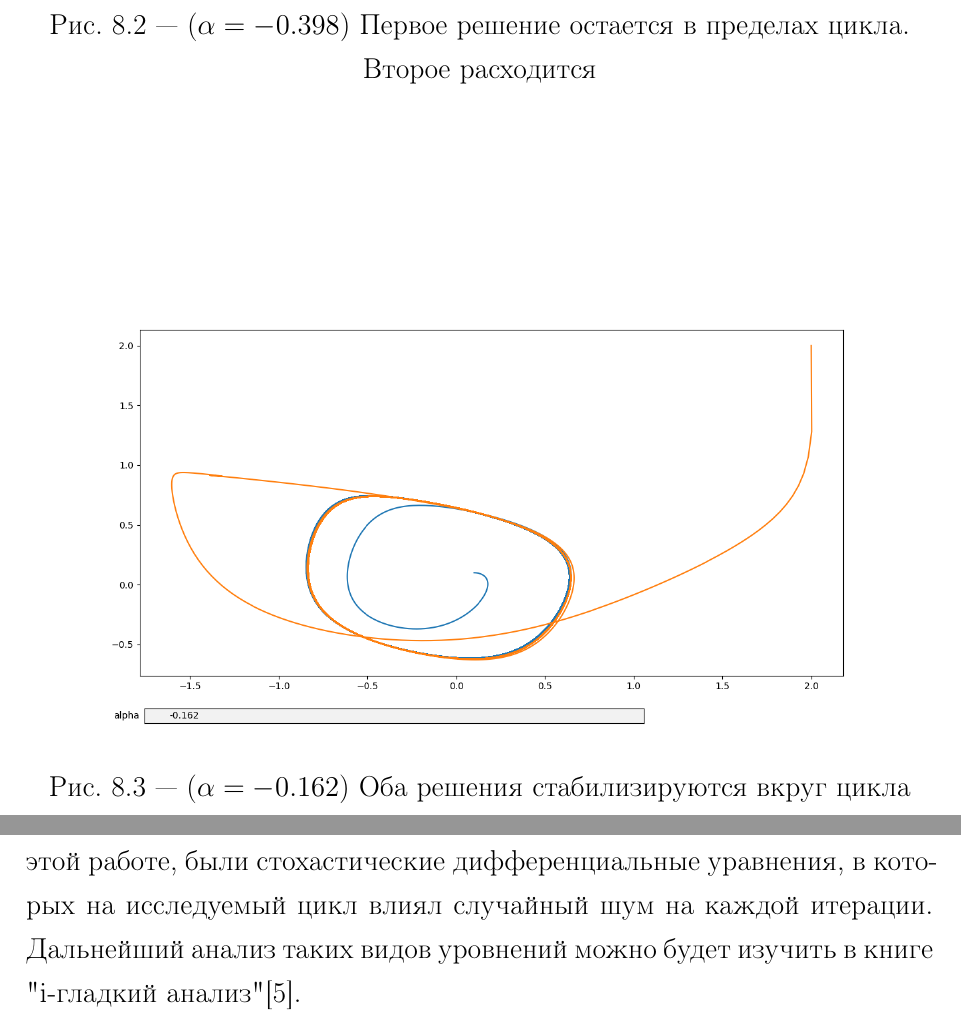
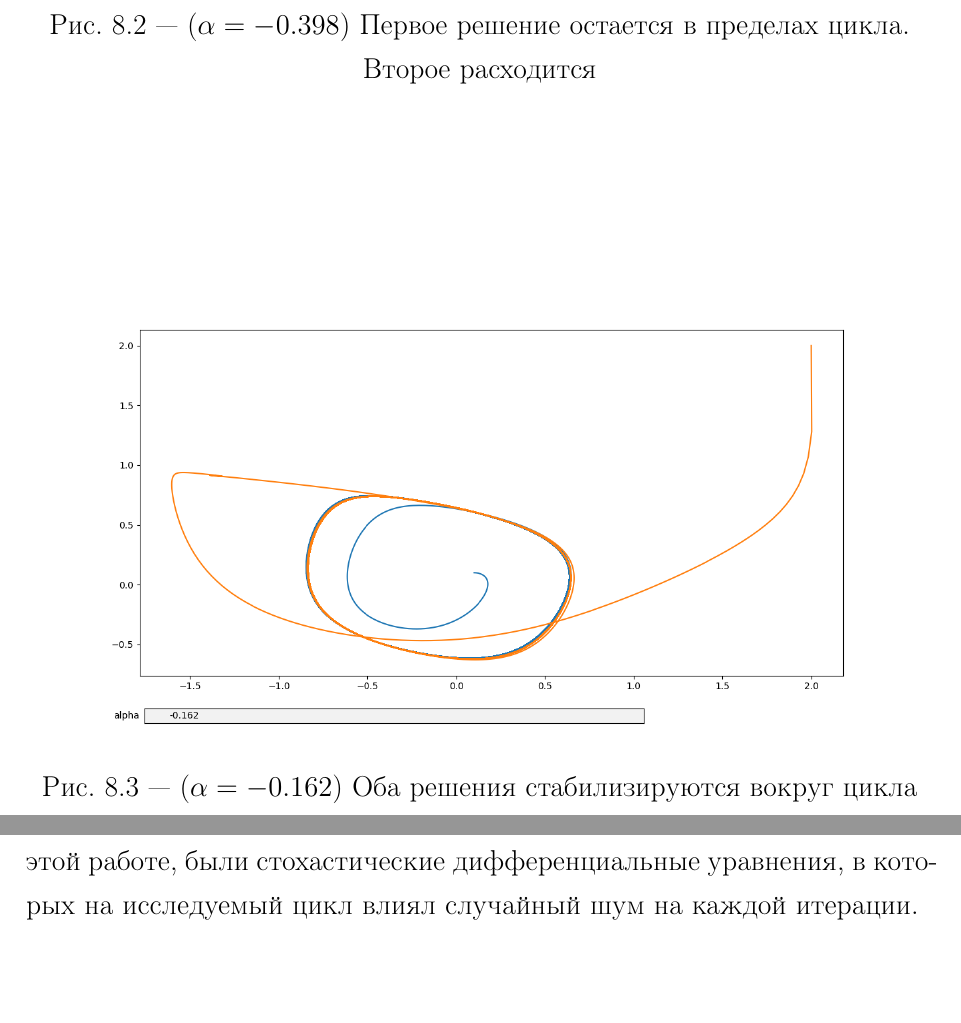
Before and after one commit to Suhoy95/CM-report, a LaTeX document (rpz.tex, which reads 80-conclusion.tex, chapter-8.tex): two parts of pages 30 and 38 of 71, joined at a grey line, cut so that both start at the same text, the shorter picture padded with empty space. Compiled offline with pdfLaTeX; a LaTeX package or settings file that is missing is left out.

Commit message:
8, 10 замечания

```diff
--- a/80-conclusion.tex
+++ b/80-conclusion.tex
@@ -20,8 +20,7 @@
 И последним видом уравнений, которые были промоделирваны в
 этой работе, были стохастические дифференциальные уравнения,
 в которых на исследуемый цикл влиял случайный шум на каждой
-итерации. Дальнейший анализ таких видов уровнений можно будет
-изучить в книге "i-гладкий анализ"\cite{bookananlyz}.
+итерации.
 
 %%% Local Variables:
 %%% mode: latex
--- a/chapter-8.tex
+++ b/chapter-8.tex
@@ -25,7 +25,7 @@ $h$, то мы можем не пересчитывать интеграл по
 
 \myImage{($\alpha = -0.399$) Второе решение не построилось. Первое, сделав пару циклов, ушло в минус бесконечность по оси $Oy_1$}{8_y1_-0_399}{lab8:y1:1}
 \myImage{($\alpha = -0.398$) Первое решение остается в пределах цикла. Второе расходится}{8_y1_-0_398}{lab8:y1:2}
-\myImage{($\alpha = -0.162$) Оба решения стабилизируются вкруг цикла}{8_y1_-0_162}{lab8:y1:3}
+\myImage{($\alpha = -0.162$) Оба решения стабилизируются вокруг цикла}{8_y1_-0_162}{lab8:y1:3}
 \myImage{($\alpha = 0.07$) Небольшое положительное влияние, а второе решение уже разошлось}{8_y1_0_07}{lab8:y1:4}
 \myImage{($\alpha = 0.397$) Цикл первого решения все еще строится, хоть и деформировался}{8_y1_0_397}{lab8:y1:5}
 \myImage{($\alpha = 0.398$) Второе решение не построилось. Первое ушло в плюс бесконечность по оси $Oy_1$}{8_y1_0_398}{lab8:y1:6}
```
Also changed, not shown: 00-abstract.tex (+2 -2 lines), rpz.bbl, 1 other file.
